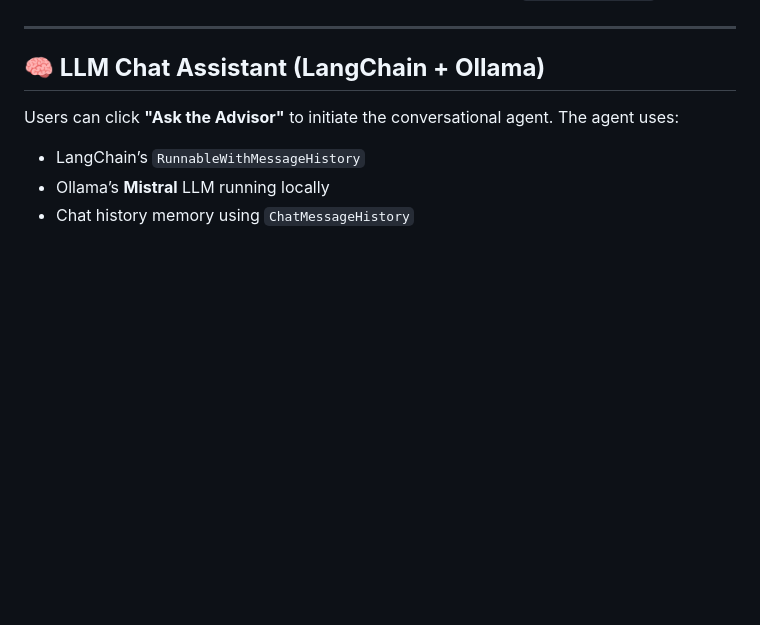
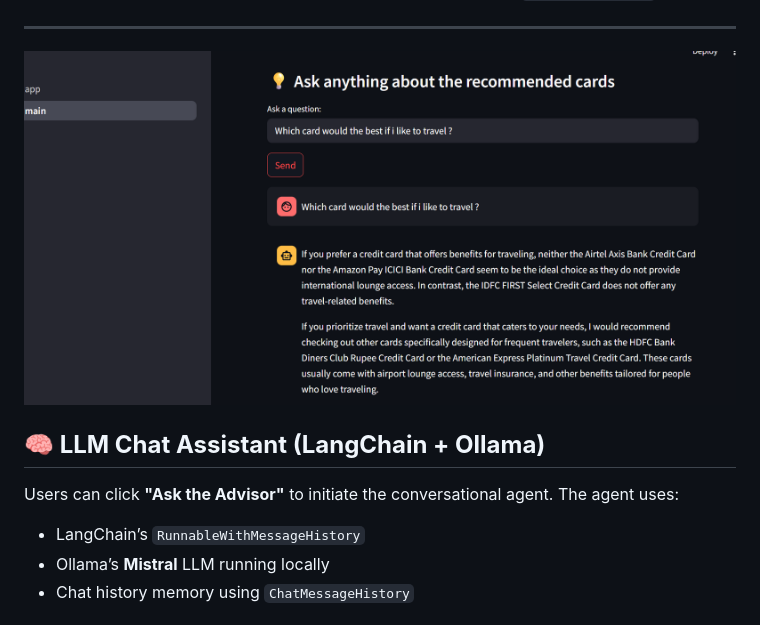
Before and after one commit to AdityaKalsi/Credit-Card-Recommendation-System, a Markdown page: README.md, the part around the change. Rendered like a GitHub page; blank space fills up the shorter version.

```diff
--- a/README.md
+++ b/README.md
@@ -70,6 +70,7 @@ Built using **Streamlit**, the interface is clean and interactive.
 - Recommendations are also passed to the chatbot context via `st.session_state`.
 
 ---
+![Alt text](https://github.com/AdityaKalsi/Credit-Card-Recommendation-System/blob/a8ede1e14003665a08317bb1982e77e0f4b6339b/Screenshot%202025-06-18%20145305.png)
 
 ## **🧠 LLM Chat Assistant (LangChain + Ollama)**
 
```
